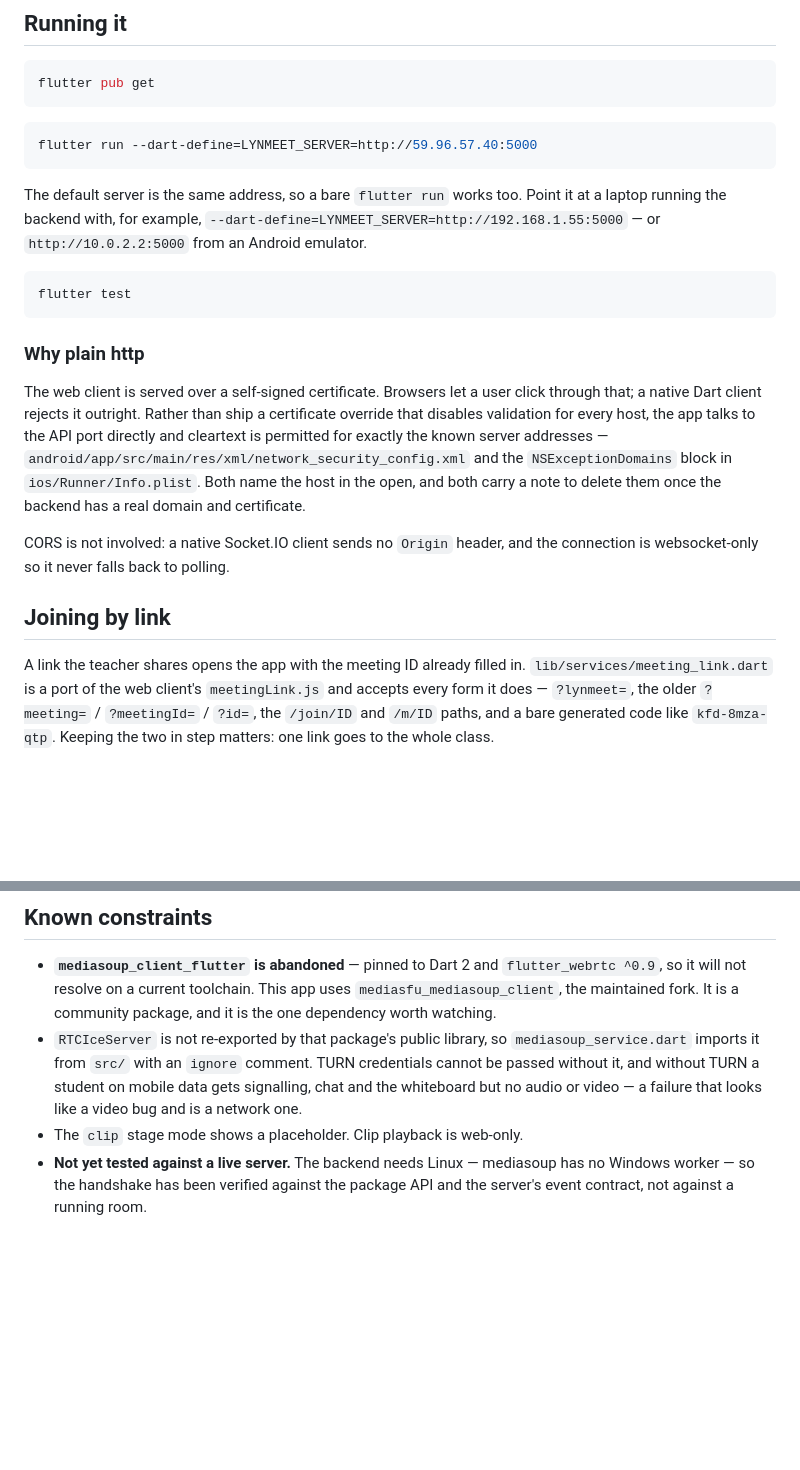
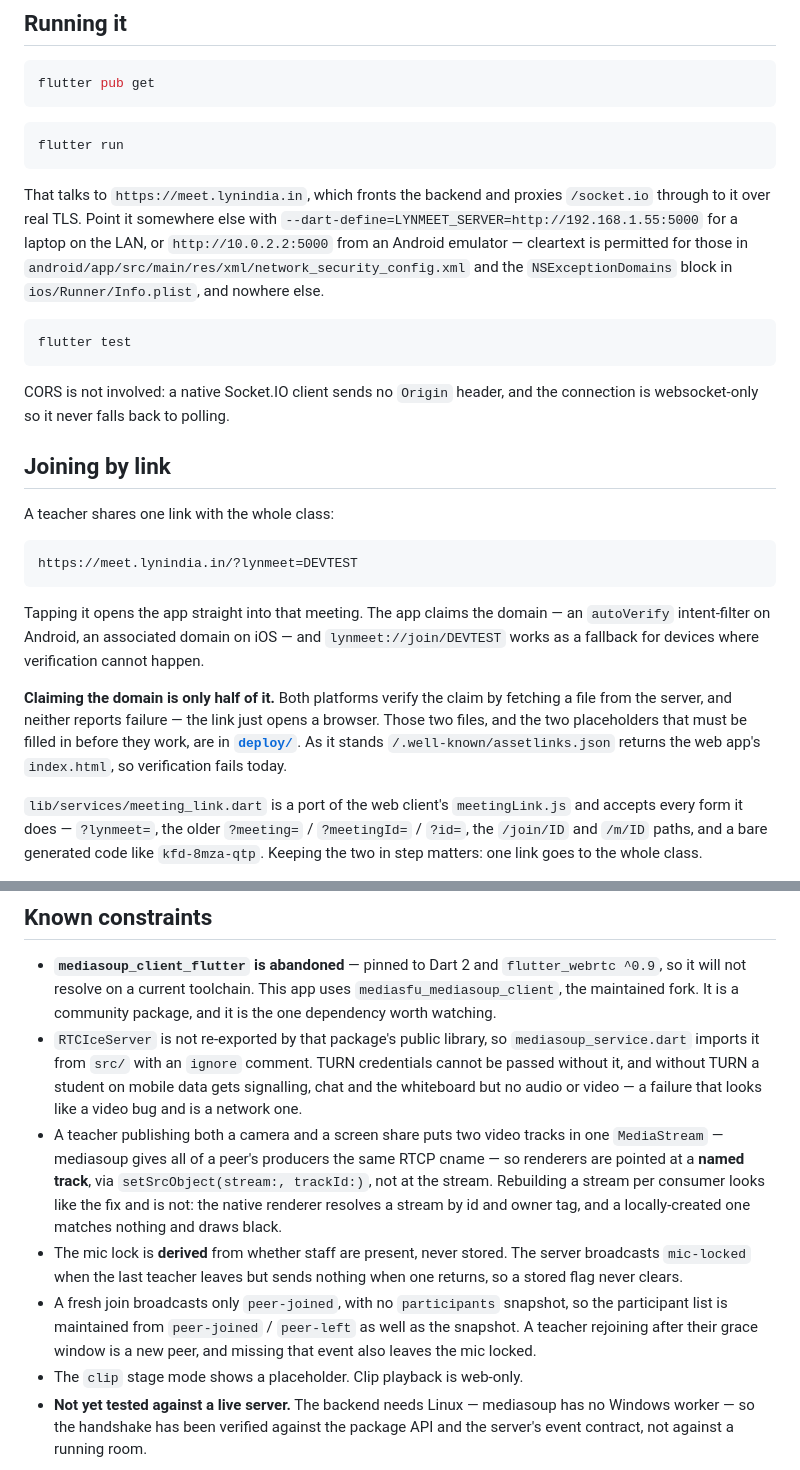
Before and after one commit to elmersonrajan/lyn-meet-app, a Markdown page: README.md, 2 parts joined by grey strips. GitHub-like rendering; blank space fills up the shorter version.

Commit message:
Document the link setup and the three fixes worth knowing
The link section now names the real shared link and says plainly that the
server side is unfinished -- claiming the domain in the manifest does
nothing until the well-known files are served, and nothing reports that.

The constraints list gains the three faults that were expensive to find:
why a renderer is pointed at a named track rather than a stream, why the
mic lock is derived rather than stored, and why the participant list is
maintained from peer-joined as well as the snapshot.

````diff
--- a/README.md
+++ b/README.md
@@ -47,35 +47,44 @@ flutter pub get
 ```
 
 ```bash
-flutter run --dart-define=LYNMEET_SERVER=http://59.96.57.40:5000
+flutter run
 ```
 
-The default server is the same address, so a bare `flutter run` works too.
-Point it at a laptop running the backend with, for example,
-`--dart-define=LYNMEET_SERVER=http://192.168.1.55:5000` — or
-`http://10.0.2.2:5000` from an Android emulator.
+That talks to `https://meet.lynindia.in`, which fronts the backend and proxies
+`/socket.io` through to it over real TLS. Point it somewhere else with
+`--dart-define=LYNMEET_SERVER=http://192.168.1.55:5000` for a laptop on the
+LAN, or `http://10.0.2.2:5000` from an Android emulator — cleartext is
+permitted for those in
+`android/app/src/main/res/xml/network_security_config.xml` and the
+`NSExceptionDomains` block in `ios/Runner/Info.plist`, and nowhere else.
 
 ```bash
 flutter test
 ```
-
-### Why plain http
-
-The web client is served over a self-signed certificate. Browsers let a user
-click through that; a native Dart client rejects it outright. Rather than ship
-a certificate override that disables validation for every host, the app talks
-to the API port directly and cleartext is permitted for exactly the known
-server addresses — `android/app/src/main/res/xml/network_security_config.xml`
-and the `NSExceptionDomains` block in `ios/Runner/Info.plist`. Both name the
-host in the open, and both carry a note to delete them once the backend has a
-real domain and certificate.
 
 CORS is not involved: a native Socket.IO client sends no `Origin` header, and
 the connection is websocket-only so it never falls back to polling.
 
 ## Joining by link
 
-A link the teacher shares opens the app with the meeting ID already filled in.
+A teacher shares one link with the whole class:
+
+```
+https://meet.lynindia.in/?lynmeet=DEVTEST
+```
+
+Tapping it opens the app straight into that meeting. The app claims the domain
+— an `autoVerify` intent-filter on Android, an associated domain on iOS — and
+`lynmeet://join/DEVTEST` works as a fallback for devices where verification
+cannot happen.
+
+**Claiming the domain is only half of it.** Both platforms verify the claim by
+fetching a file from the server, and neither reports failure — the link just
+opens a browser. Those two files, and the two placeholders that must be filled
+in before they work, are in **[`deploy/`](deploy/README.md)**. As it stands
+`/.well-known/assetlinks.json` returns the web app's `index.html`, so
+verification fails today.
+
 `lib/services/meeting_link.dart` is a port of the web client's `meetingLink.js`
 and accepts every form it does — `?lynmeet=`, the older `?meeting=` /
 `?meetingId=` / `?id=`, the `/join/ID` and `/m/ID` paths, and a bare generated
@@ -151,6 +160,20 @@ back to `canvasWidth`/`canvasHeight`. Both paths are covered in
   TURN credentials cannot be passed without it, and without TURN a student on
   mobile data gets signalling, chat and the whiteboard but no audio or video —
   a failure that looks like a video bug and is a network one.
+- A teacher publishing both a camera and a screen share puts two video tracks
+  in one `MediaStream` — mediasoup gives all of a peer's producers the same
+  RTCP cname — so renderers are pointed at a **named track**, via
+  `setSrcObject(stream:, trackId:)`, not at the stream. Rebuilding a stream per
+  consumer looks like the fix and is not: the native renderer resolves a stream
+  by id and owner tag, and a locally-created one matches nothing and draws
+  black.
+- The mic lock is **derived** from whether staff are present, never stored. The
+  server broadcasts `mic-locked` when the last teacher leaves but sends nothing
+  when one returns, so a stored flag never clears.
+- A fresh join broadcasts only `peer-joined`, with no `participants` snapshot,
+  so the participant list is maintained from `peer-joined` / `peer-left` as
+  well as the snapshot. A teacher rejoining after their grace window is a new
+  peer, and missing that event also leaves the mic locked.
 - The `clip` stage mode shows a placeholder. Clip playback is web-only.
 - **Not yet tested against a live server.** The backend needs Linux — mediasoup
   has no Windows worker — so the handshake has been verified against the
````
